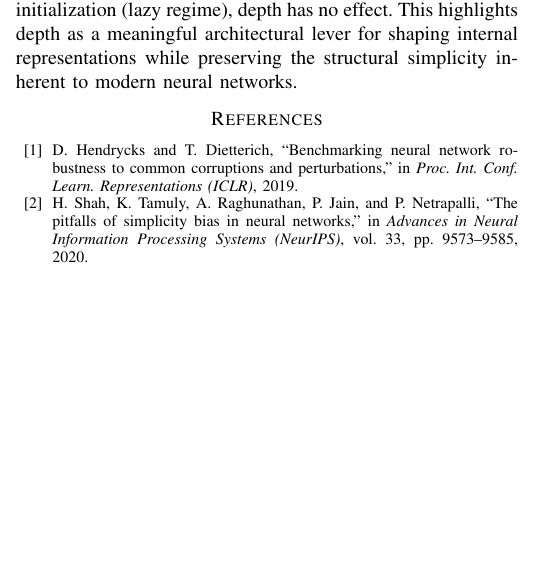
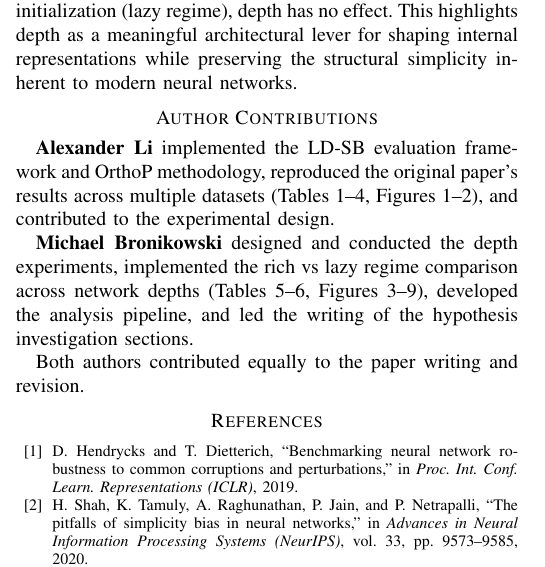
Before and after one commit to lxy-alexander/LD-SB, a LaTeX paper (conference_101719.tex): part of one column of page 7 of 7 before the commit and part of one column of page 7 of 8 after it, cut so that both start at the same text, the shorter picture padded with empty space. Compiled offline with pdfLaTeX.

Commit message:
add author contributions section

```diff
--- a/conference_101719.tex
+++ b/conference_101719.tex
@@ -604,6 +604,14 @@ This highlights depth as a meaningful architectural lever for shaping internal r
 
 
 
+\section*{Author Contributions}
+
+\textbf{Alexander Li} implemented the LD-SB evaluation framework and OrthoP methodology, reproduced the original paper's results across multiple datasets (Tables 1--4, Figures 1--2), and contributed to the experimental design.
+
+\textbf{Michael Bronikowski} designed and conducted the depth experiments, implemented the rich vs lazy regime comparison across network depths (Tables 5--6, Figures 3--9), developed the analysis pipeline, and led the writing of the hypothesis investigation sections.
+
+Both authors contributed equally to the paper writing and revision.
+
 \begin{thebibliography}{00}
 
 \bibitem{b1} D. Hendrycks and T. Dietterich, ``Benchmarking neural network robustness to common corruptions and perturbations,'' in \textit{Proc. Int. Conf. Learn. Representations (ICLR)}, 2019.
```
